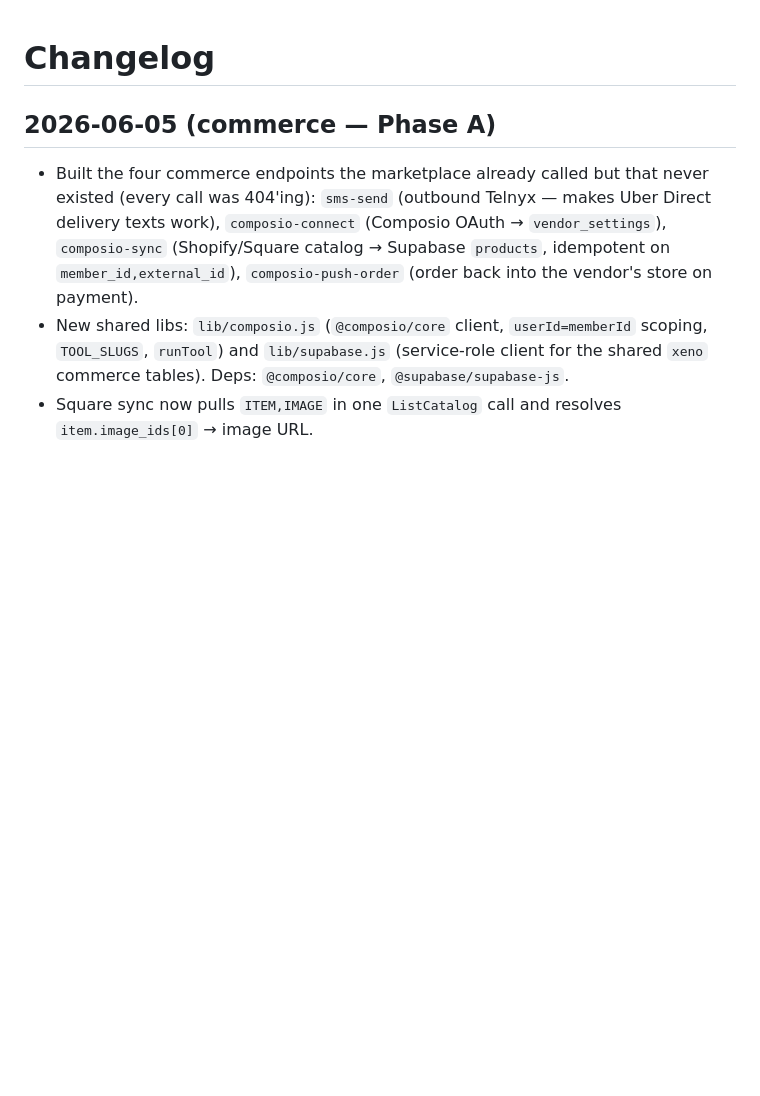
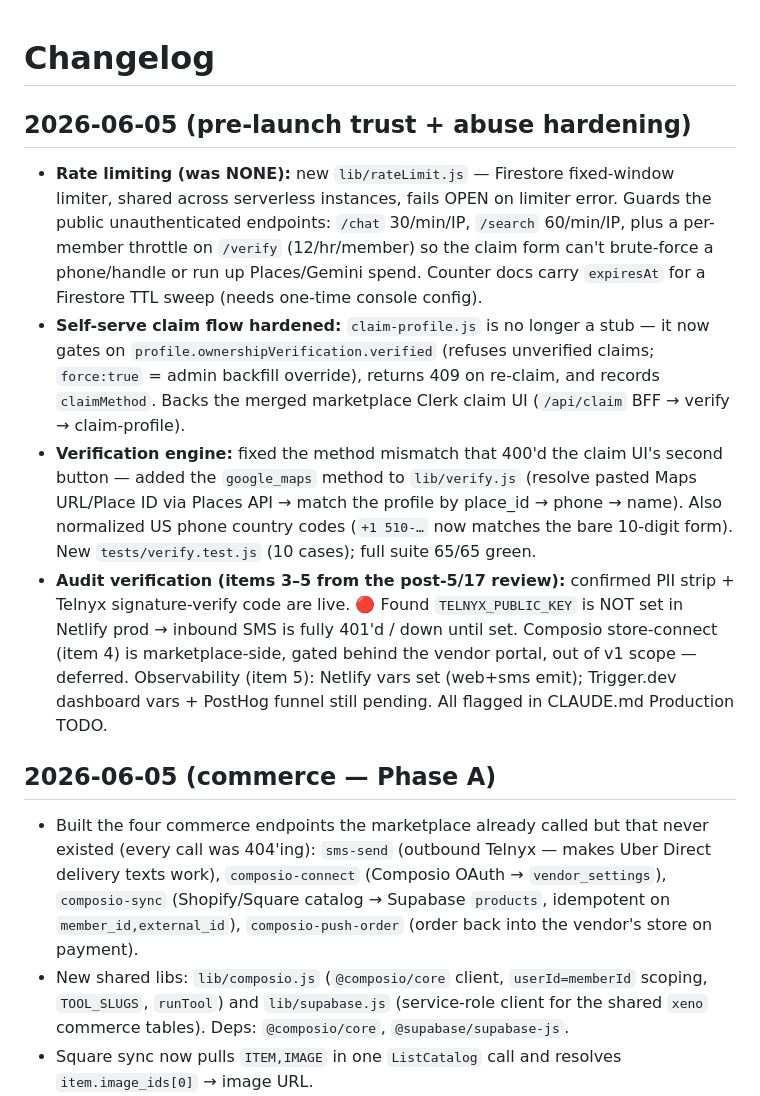
Before and after one commit to whatslocal2-star/community-connector-agent, a Markdown page: CHANGELOG.md, the part around the change. Rendered like a GitHub page; blank space fills up the shorter version.

Commit message:
docs: changelog for pre-launch trust + abuse hardening
Rate limiting, claim-flow verification gate, google_maps verify method,
and the items 3-5 audit findings (incl. the TELNYX_PUBLIC_KEY SMS-down P0)
are documented in CLAUDE.md; add the matching CHANGELOG entry.

Co-Authored-By: Claude Opus 4.8 (1M context) <noreply@anthropic.com>

```diff
--- a/CHANGELOG.md
+++ b/CHANGELOG.md
@@ -1,4 +1,10 @@
 # Changelog
+
+## 2026-06-05 (pre-launch trust + abuse hardening)
+- **Rate limiting (was NONE):** new `lib/rateLimit.js` — Firestore fixed-window limiter, shared across serverless instances, fails OPEN on limiter error. Guards the public unauthenticated endpoints: `/chat` 30/min/IP, `/search` 60/min/IP, plus a per-member throttle on `/verify` (12/hr/member) so the claim form can't brute-force a phone/handle or run up Places/Gemini spend. Counter docs carry `expiresAt` for a Firestore TTL sweep (needs one-time console config).
+- **Self-serve claim flow hardened:** `claim-profile.js` is no longer a stub — it now gates on `profile.ownershipVerification.verified` (refuses unverified claims; `force:true` = admin backfill override), returns 409 on re-claim, and records `claimMethod`. Backs the merged marketplace Clerk claim UI (`/api/claim` BFF → verify → claim-profile).
+- **Verification engine:** fixed the method mismatch that 400'd the claim UI's second button — added the `google_maps` method to `lib/verify.js` (resolve pasted Maps URL/Place ID via Places API → match the profile by place_id → phone → name). Also normalized US phone country codes (`+1 510-…` now matches the bare 10-digit form). New `tests/verify.test.js` (10 cases); full suite 65/65 green.
+- **Audit verification (items 3–5 from the post-5/17 review):** confirmed PII strip + Telnyx signature-verify code are live. 🔴 Found `TELNYX_PUBLIC_KEY` is NOT set in Netlify prod → inbound SMS is fully 401'd / down until set. Composio store-connect (item 4) is marketplace-side, gated behind the vendor portal, out of v1 scope — deferred. Observability (item 5): Netlify vars set (web+sms emit); Trigger.dev dashboard vars + PostHog funnel still pending. All flagged in CLAUDE.md Production TODO.
 
 ## 2026-06-05 (commerce — Phase A)
 - Built the four commerce endpoints the marketplace already called but that never existed (every call was 404'ing): `sms-send` (outbound Telnyx — makes Uber Direct delivery texts work), `composio-connect` (Composio OAuth → `vendor_settings`), `composio-sync` (Shopify/Square catalog → Supabase `products`, idempotent on `member_id,external_id`), `composio-push-order` (order back into the vendor's store on payment).
```
